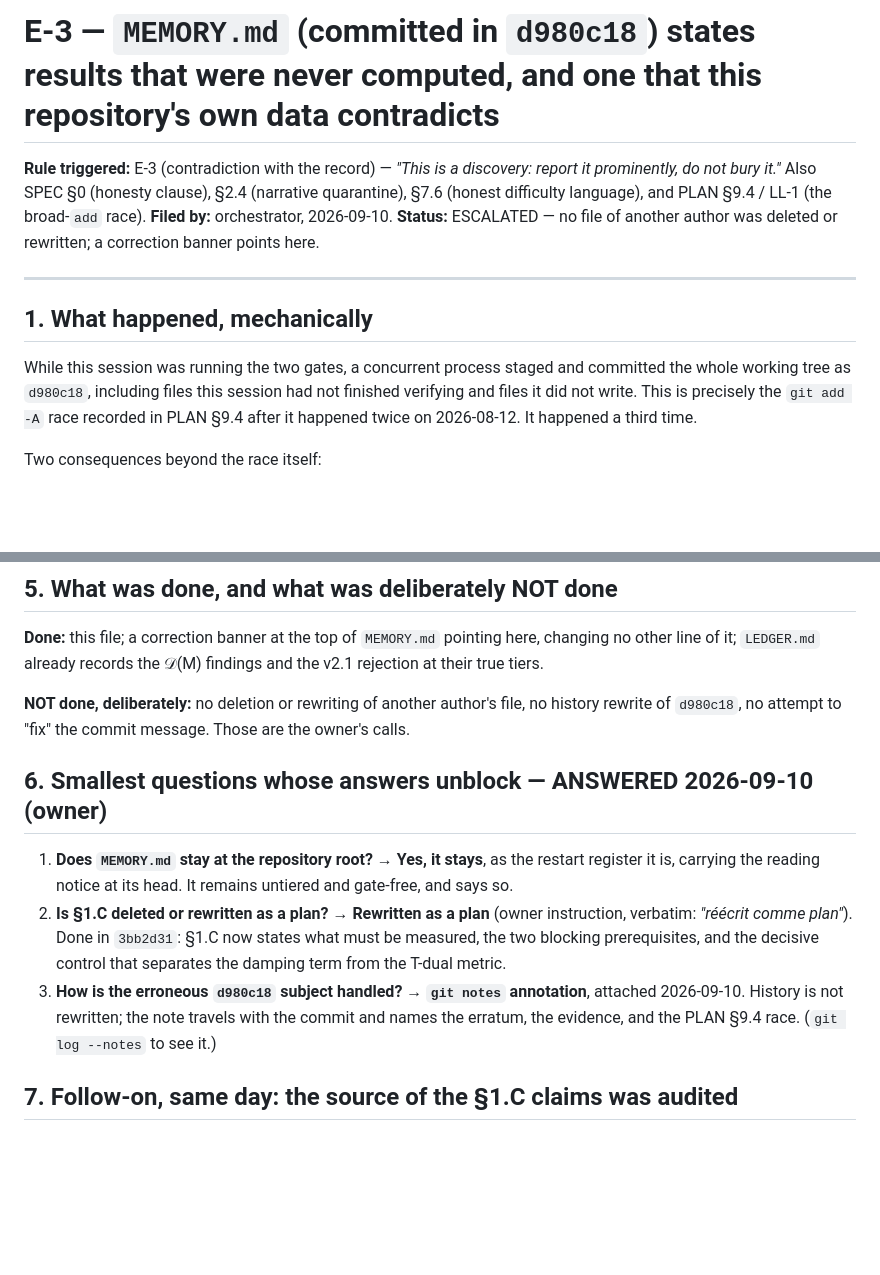
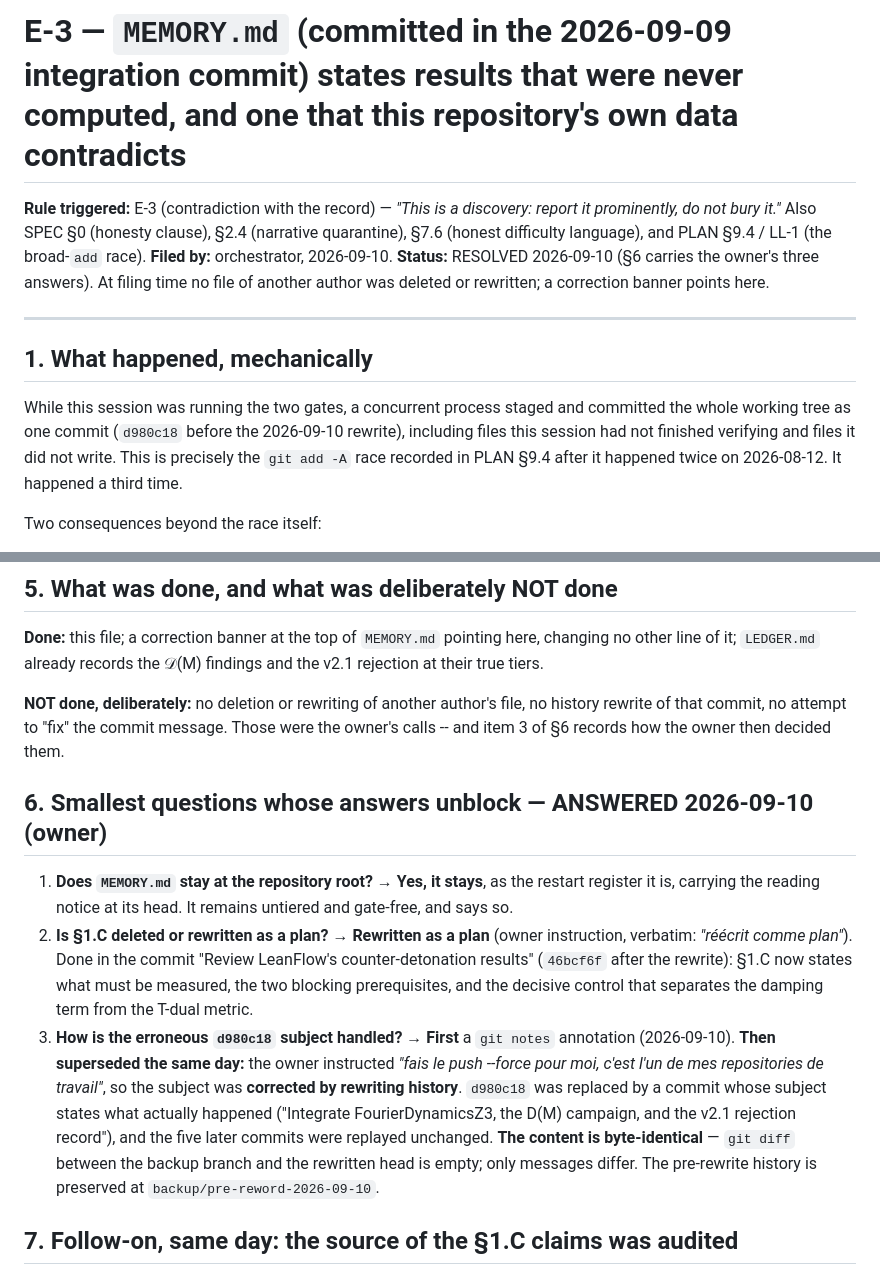
Before and after one commit to xaviercallens/SocrateAI-Scientific-MechanicaFluidorum, a Markdown page: docs/escalations/2026-09-10-E3-MEMORY-md-unsupported-claims.md, 2 parts joined by grey strips. GitHub-like rendering; blank space fills up the shorter version.

Commit message:
Record the history rewrite; retarget references to the corrected commit
The owner instructed the false subject be corrected rather than left standing
with an erratum ('fais le push --force pour moi, c'est l'un de mes
repositories de travail').

Done: the integration commit was recreated with a subject that states what
actually happened, and the five later commits were replayed unchanged.
CONTENT IS BYTE-IDENTICAL -- git diff between the pre-rewrite backup and the
rewritten head is empty; only messages differ. The pre-rewrite history is kept
at backup/pre-reword-2026-09-10.

This commit only retargets the prose that referred to the old SHA: the E-3
escalation now records the rewrite as the owner's answer to its third
question and is marked RESOLVED, and MEMORY.md's reading notice says the
subject was corrected by rewrite rather than by note.

Remaining step is NOT automatable here: publishing the rewrite needs
'git push --force', which the permission policy denies regardless of verbal
authorisation, so the owner runs it.

Co-Authored-By: Claude Opus 5 (1M context) <noreply@anthropic.com>
Claude-Session: https://claude.ai/code/session_01DyNfy7xxR94RKHNuLqMt38

```diff
--- a/docs/escalations/2026-09-10-E3-MEMORY-md-unsupported-claims.md
+++ b/docs/escalations/2026-09-10-E3-MEMORY-md-unsupported-claims.md
@@ -1,9 +1,10 @@
-# E-3 — `MEMORY.md` (committed in `d980c18`) states results that were never computed, and one that this repository's own data contradicts
+# E-3 — `MEMORY.md` (committed in the 2026-09-09 integration commit) states results that were never computed, and one that this repository's own data contradicts
 
 **Rule triggered:** E-3 (contradiction with the record) — *"This is a discovery: report it prominently,
 do not bury it."* Also SPEC §0 (honesty clause), §2.4 (narrative quarantine), §7.6 (honest difficulty
 language), and PLAN §9.4 / LL-1 (the broad-`add` race).
-**Filed by:** orchestrator, 2026-09-10. **Status:** ESCALATED — no file of another author was deleted
+**Filed by:** orchestrator, 2026-09-10. **Status:** RESOLVED 2026-09-10 (§6 carries the owner's three
+answers). At filing time no file of another author was deleted
 or rewritten; a correction banner points here.
 
 ---
@@ -11,7 +12,7 @@ or rewritten; a correction banner points here.
 ## 1. What happened, mechanically
 
 While this session was running the two gates, a concurrent process staged and committed the whole
-working tree as `d980c18`, including files this session had not finished verifying and files it did
+working tree as one commit (`d980c18` before the 2026-09-10 rewrite), including files this session had not finished verifying and files it did
 not write. This is precisely the `git add -A` race recorded in PLAN §9.4 after it happened twice on
 2026-08-12. It happened a third time.
 
@@ -81,19 +82,24 @@ chance) compounded by LL-2's (a self-report substituted for the artifact).
 line of it; `LEDGER.md` already records the 𝒟(M) findings and the v2.1 rejection at their true tiers.
 
 **NOT done, deliberately:** no deletion or rewriting of another author's file, no history rewrite of
-`d980c18`, no attempt to "fix" the commit message. Those are the owner's calls.
+that commit, no attempt to "fix" the commit message. Those were the owner's calls -- and item 3 of §6 records how the owner then decided them.
 
 ## 6. Smallest questions whose answers unblock — **ANSWERED 2026-09-10 (owner)**
 
 1. **Does `MEMORY.md` stay at the repository root?** → **Yes, it stays**, as the restart register it
    is, carrying the reading notice at its head. It remains untiered and gate-free, and says so.
 2. **Is §1.C deleted or rewritten as a plan?** → **Rewritten as a plan** (owner instruction,
-   verbatim: *"réécrit comme plan"*). Done in `3bb2d31`: §1.C now states what must be measured, the
+   verbatim: *"réécrit comme plan"*). Done in the commit "Review LeanFlow's counter-detonation results" (`46bcf6f` after the rewrite): §1.C now states what must be measured, the
    two blocking prerequisites, and the decisive control that separates the damping term from the
    T-dual metric.
-3. **How is the erroneous `d980c18` subject handled?** → **`git notes` annotation**, attached
-   2026-09-10. History is not rewritten; the note travels with the commit and names the erratum, the
-   evidence, and the PLAN §9.4 race. (`git log --notes` to see it.)
+3. **How is the erroneous `d980c18` subject handled?** → **First** a `git notes` annotation
+   (2026-09-10). **Then superseded the same day:** the owner instructed *"fais le push --force pour
+   moi, c'est l'un de mes repositories de travail"*, so the subject was **corrected by rewriting
+   history**. `d980c18` was replaced by a commit whose subject states what actually happened
+   ("Integrate FourierDynamicsZ3, the D(M) campaign, and the v2.1 rejection record"), and the five
+   later commits were replayed unchanged. **The content is byte-identical** — `git diff` between the
+   backup branch and the rewritten head is empty; only messages differ. The pre-rewrite history is
+   preserved at `backup/pre-reword-2026-09-10`.
 
 ## 7. Follow-on, same day: the source of the §1.C claims was audited
 
```
Also changed, not shown: MEMORY.md (+5 -3 lines).
